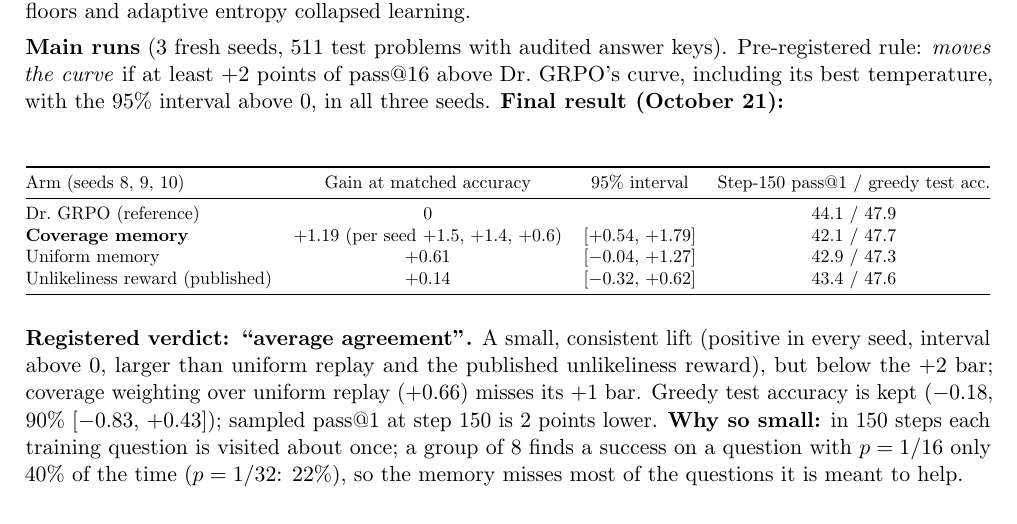
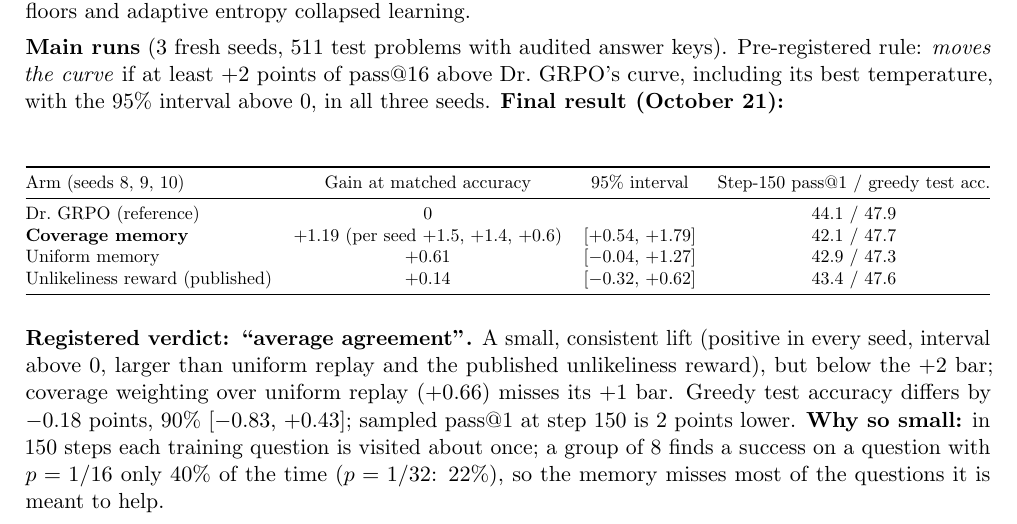
Before and after one commit to mayman150/rlvr-adaptive, a LaTeX document (report/brief.tex): part of page 3 of 4, cut so that both start at the same text. Compiled offline with pdfLaTeX.

Commit message:
Brief wording on greedy accuracy

```diff
--- a/report/brief.tex
+++ b/report/brief.tex
@@ -106,7 +106,7 @@ Unlikeliness reward (published) & $+0.14$ & [$-0.32$, $+0.62$] & 43.4 / 47.6\\
 \bottomrule
 \end{tabular}}
 \end{center}
-\textbf{Registered verdict: ``average agreement''.} A small, consistent lift (positive in every seed, interval above 0, larger than uniform replay and the published unlikeliness reward), but below the $+2$ bar; coverage weighting over uniform replay ($+0.66$) misses its $+1$ bar. Greedy test accuracy is kept ($-0.18$, 90\% [$-0.83$, $+0.43$]); sampled pass@1 at step 150 is 2 points lower. \textbf{Why so small:} in 150 steps each training question is visited about once; a group of 8 finds a success on a question with $p=1/16$ only 40\% of the time ($p=1/32$: 22\%), so the memory misses most of the questions it is meant to help.
+\textbf{Registered verdict: ``average agreement''.} A small, consistent lift (positive in every seed, interval above 0, larger than uniform replay and the published unlikeliness reward), but below the $+2$ bar; coverage weighting over uniform replay ($+0.66$) misses its $+1$ bar. Greedy test accuracy differs by $-0.18$ points, 90\% [$-0.83$, $+0.43$]; sampled pass@1 at step 150 is 2 points lower. \textbf{Why so small:} in 150 steps each training question is visited about once; a group of 8 finds a success on a question with $p=1/16$ only 40\% of the time ($p=1/32$: 22\%), so the memory misses most of the questions it is meant to help.
 
 \section{Method, version 2: seed the memory from the base model (Pre-reg.\ 14, running)}
 Before training, sample the base model 32 times on every training question (``discovery''); this finds a success on a $p=1/16$ question 87\% of the time (for $p=1/32$: 64\%). Seed the memory with one base success per question; replace it once the model finds its own. Each arm answers one question about \emph{why} it works:
```
Also changed, not shown: report/brief.pdf.
